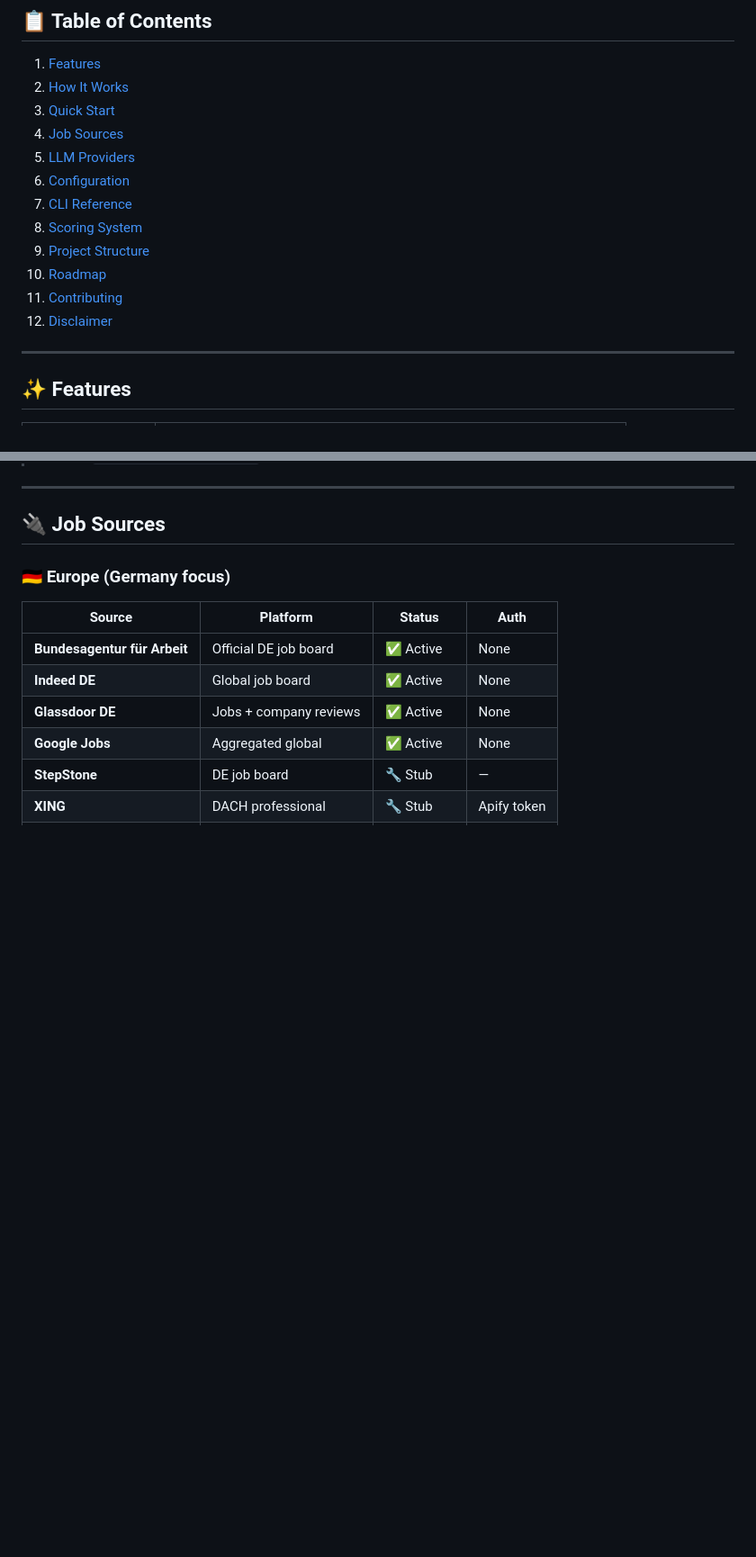
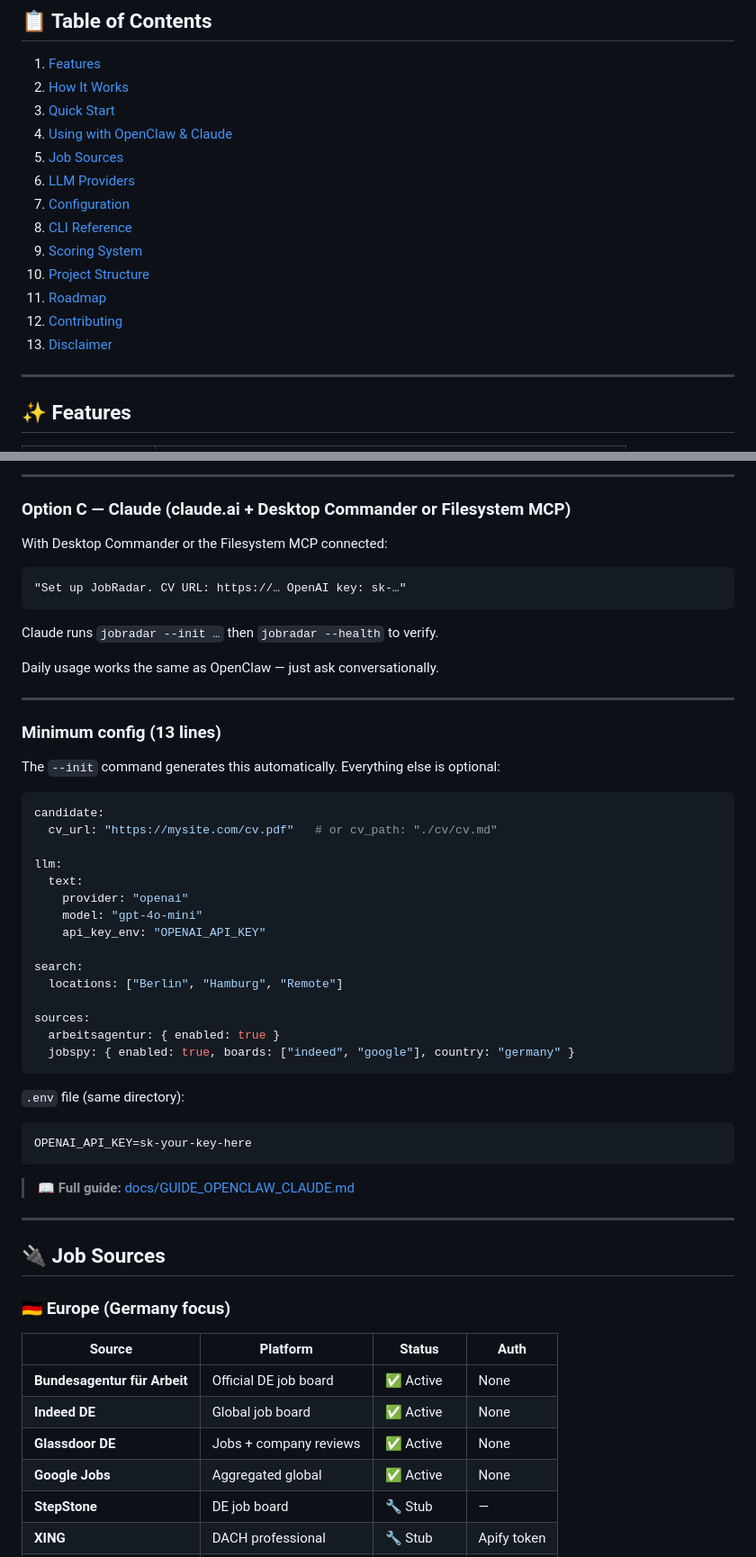
Before and after one commit to jason-huanghao/jobradar, a Markdown page: README.md, 2 parts joined by grey strips. Shown at 90% size. GitHub-like rendering; blank space fills up the shorter version.

````diff
--- a/README.md
+++ b/README.md
@@ -30,15 +30,16 @@
 1. [Features](#-features)
 2. [How It Works](#-how-it-works)
 3. [Quick Start](#-quick-start)
-4. [Job Sources](#-job-sources)
-5. [LLM Providers](#-llm-providers)
-6. [Configuration](#-configuration)
-7. [CLI Reference](#-cli-reference)
-8. [Scoring System](#-scoring-system)
-9. [Project Structure](#-project-structure)
-10. [Roadmap](#-roadmap)
-11. [Contributing](#-contributing)
-12. [Disclaimer](#-disclaimer)
+4. [Using with OpenClaw & Claude](#-using-with-openclaw--claude)
+5. [Job Sources](#-job-sources)
+6. [LLM Providers](#-llm-providers)
+7. [Configuration](#-configuration)
+8. [CLI Reference](#-cli-reference)
+9. [Scoring System](#-scoring-system)
+10. [Project Structure](#-project-structure)
+11. [Roadmap](#-roadmap)
+12. [Contributing](#-contributing)
+13. [Disclaimer](#-disclaimer)
 
 ---
 
@@ -123,3 +210,47 @@ jobradar --install-agent                # daily 8am automation
+---
+
+### Option C — Claude (claude.ai + Desktop Commander or Filesystem MCP)
+
+With Desktop Commander or the Filesystem MCP connected:
+
+```
+"Set up JobRadar. CV URL: https://… OpenAI key: sk-…"
+```
+
+Claude runs `jobradar --init …` then `jobradar --health` to verify.
+
+Daily usage works the same as OpenClaw — just ask conversationally.
+
+---
+
+### Minimum config (13 lines)
+
+The `--init` command generates this automatically. Everything else is optional:
+
+```yaml
+candidate:
+  cv_url: "https://mysite.com/cv.pdf"   # or cv_path: "./cv/cv.md"
+
+llm:
+  text:
+    provider: "openai"
+    model: "gpt-4o-mini"
+    api_key_env: "OPENAI_API_KEY"
+
+search:
+  locations: ["Berlin", "Hamburg", "Remote"]
+
+sources:
+  arbeitsagentur: { enabled: true }
+  jobspy: { enabled: true, boards: ["indeed", "google"], country: "germany" }
+```
+
+`.env` file (same directory):
+```
+OPENAI_API_KEY=sk-your-key-here
+```
+
+> 📖 **Full guide:** [docs/GUIDE_OPENCLAW_CLAUDE.md](docs/GUIDE_OPENCLAW_CLAUDE.md)
 
 ---
 
````
Also changed, not shown: other parts of README.md (+103 -6 lines).
